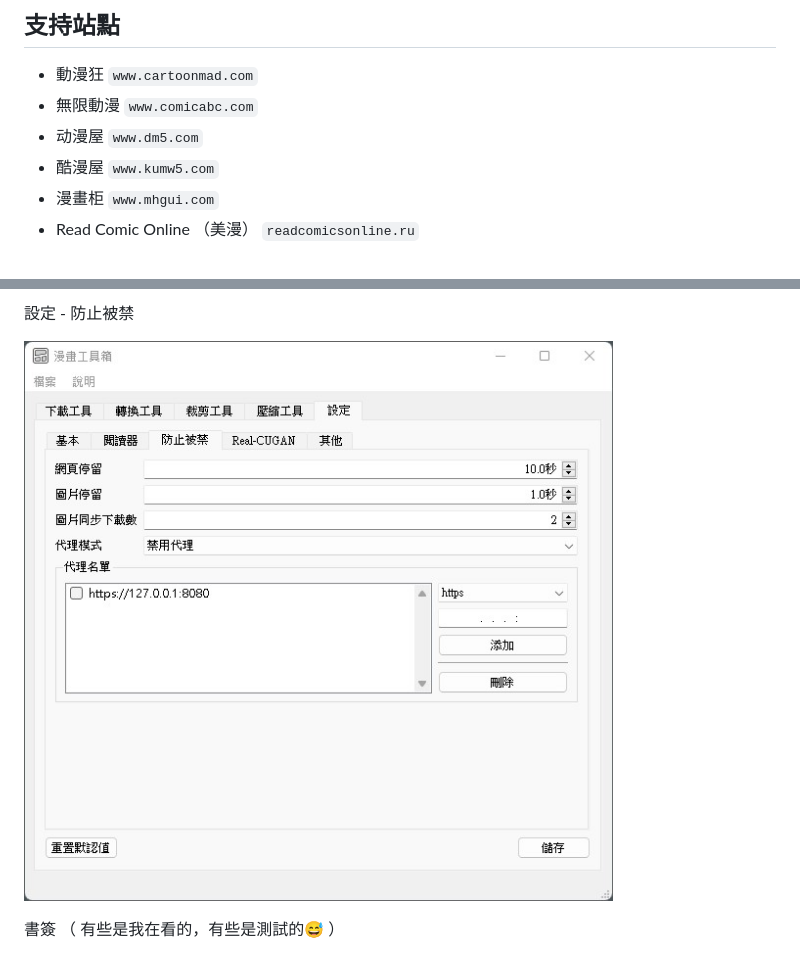
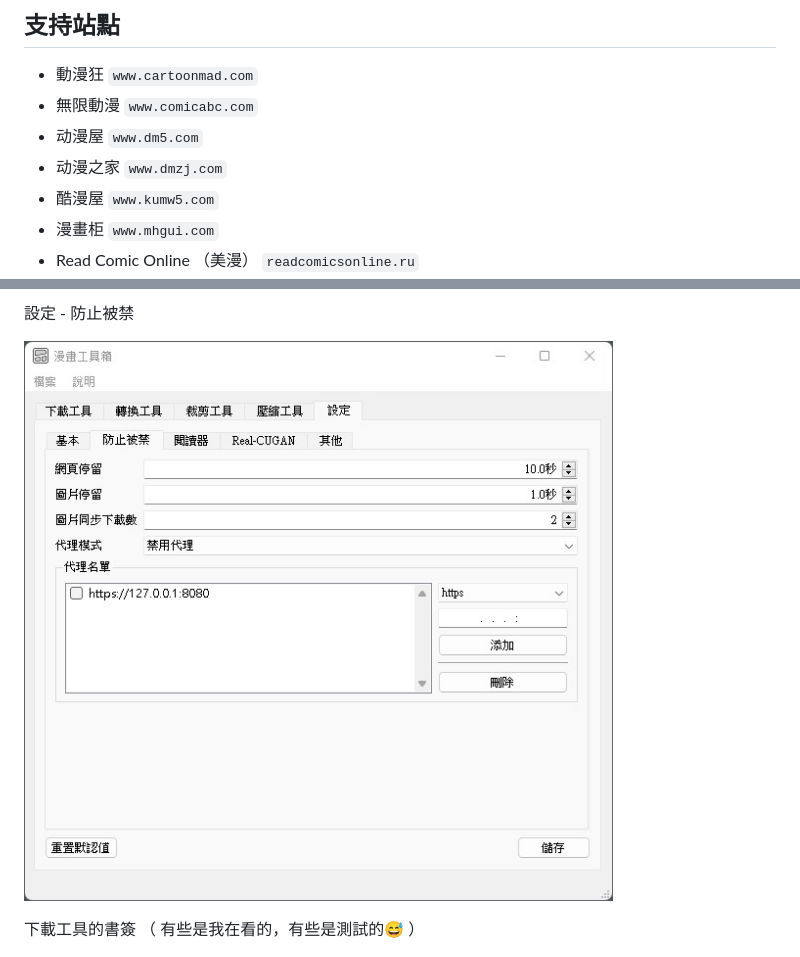
Before and after one commit to freedy82/Comic-Toolbox, a Markdown page: readmes/README_zh.md, 2 parts joined by grey strips. Rendered like a GitHub page; pictures changed too: readmes/screenshots/zh/settings_anti-ban.jpg.

Commit message:
Add new supported site dmzj.com

```diff
--- a/readmes/README_zh.md
+++ b/readmes/README_zh.md
@@ -37,6 +37,7 @@ QSS 暗色主題參考自 书包 的 [QSS-Skin-Builder](https://github.com/satch
 - 動漫狂 `www.cartoonmad.com`
 - 無限動漫 `www.comicabc.com`
 - 动漫屋 `www.dm5.com`
+- 动漫之家 `www.dmzj.com`
 - 酷漫屋 `www.kumw5.com`
 - 漫畫柜 `www.mhgui.com`
 - Read Comic Online （美漫） `readcomicsonline.ru`
@@ -106,7 +107,7 @@ QSS 暗色主題參考自 书包 的 [QSS-Skin-Builder](https://github.com/satch
 
 ![設定](screenshots/zh/settings_anti-ban.jpg "設定")
 
-書簽 （ 有些是我在看的，有些是測試的😅 ）
+下載工具的書簽 （ 有些是我在看的，有些是測試的😅 ）
 
 ![書簽](screenshots/zh/bookmarks.jpg "書簽")
 
```
Also changed, not shown: readmes/change_log.md (+1 -1 lines), readmes/change_log_zh.md (+1 -1 lines), readmes/screenshots/en/settings_anti-ban.jpg, 10 other files.
